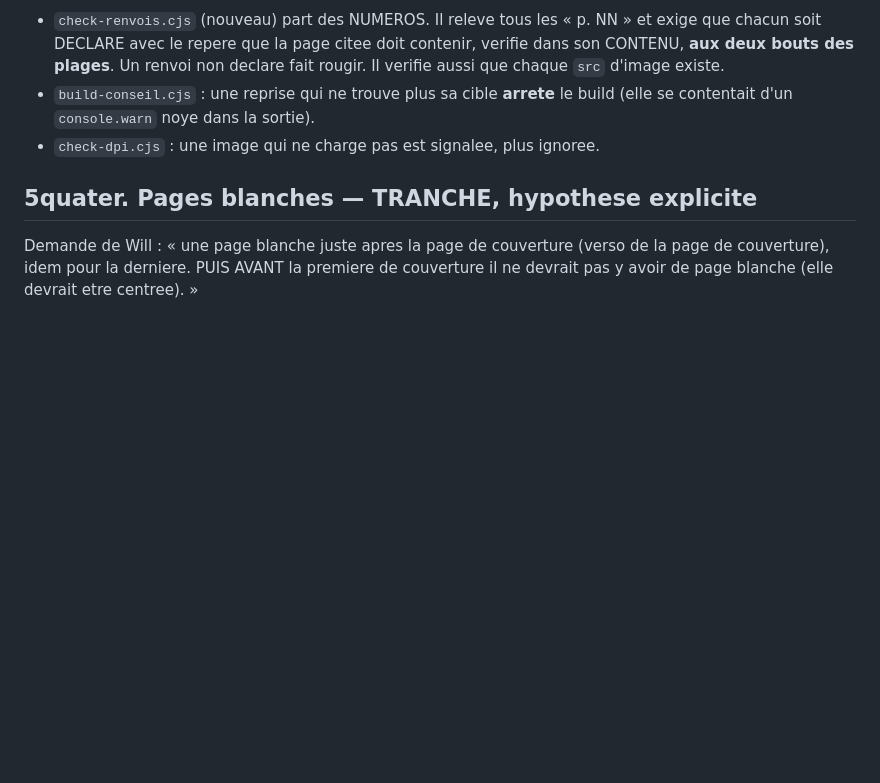
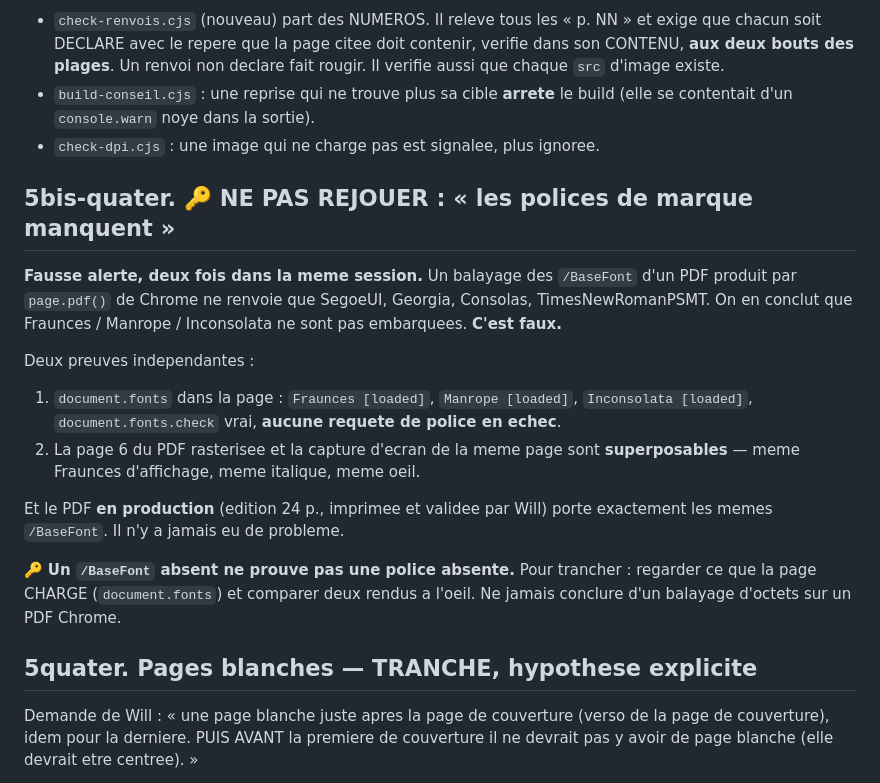
Before and after one commit to will383842/catalogue_axion-ia, a Markdown page: catalogue-axion-ia-v2/_SESSION-2026-08-17_CATALOGUE-48P.md, the part around the change. Drawn GitHub-style; blank space fills up the shorter version.

Commit message:
Journal : le balayage /BaseFont ne prouve rien sur un PDF Chrome (fausse alerte x2)
Preuves : document.fonts donne Fraunces/Manrope/Inconsolata [loaded], aucune
requete de police en echec, et la page 6 du PDF rasterisee est superposable a
la capture d'ecran de la meme page. Le PDF en production porte les memes
/BaseFont depuis toujours.

Co-Authored-By: Claude Opus 5 (1M context) <noreply@anthropic.com>

```diff
--- a/catalogue-axion-ia-v2/_SESSION-2026-08-17_CATALOGUE-48P.md
+++ b/catalogue-axion-ia-v2/_SESSION-2026-08-17_CATALOGUE-48P.md
@@ -265,6 +265,28 @@ absence**. Repare, le logo Qualiopi tombait a 282 dpi. Hauteur d'impression
   build (elle se contentait d'un `console.warn` noye dans la sortie).
 - `check-dpi.cjs` : une image qui ne charge pas est signalee, plus ignoree.
 
+## 5bis-quater. 🔑 NE PAS REJOUER : « les polices de marque manquent »
+
+**Fausse alerte, deux fois dans la meme session.** Un balayage des `/BaseFont`
+d'un PDF produit par `page.pdf()` de Chrome ne renvoie que SegoeUI, Georgia,
+Consolas, TimesNewRomanPSMT. On en conclut que Fraunces / Manrope /
+Inconsolata ne sont pas embarquees. **C'est faux.**
+
+Deux preuves independantes :
+
+1. `document.fonts` dans la page : `Fraunces [loaded]`, `Manrope [loaded]`,
+   `Inconsolata [loaded]`, `document.fonts.check` vrai, **aucune requete de
+   police en echec**.
+2. La page 6 du PDF rasterisee et la capture d'ecran de la meme page sont
+   **superposables** — meme Fraunces d'affichage, meme italique, meme oeil.
+
+Et le PDF **en production** (edition 24 p., imprimee et validee par Will) porte
+exactement les memes `/BaseFont`. Il n'y a jamais eu de probleme.
+
+🔑 **Un `/BaseFont` absent ne prouve pas une police absente.** Pour trancher :
+regarder ce que la page CHARGE (`document.fonts`) et comparer deux rendus a
+l'oeil. Ne jamais conclure d'un balayage d'octets sur un PDF Chrome.
+
 ## 5quater. Pages blanches — TRANCHE, hypothese explicite
 
 Demande de Will : « une page blanche juste apres la page de couverture (verso de
```
